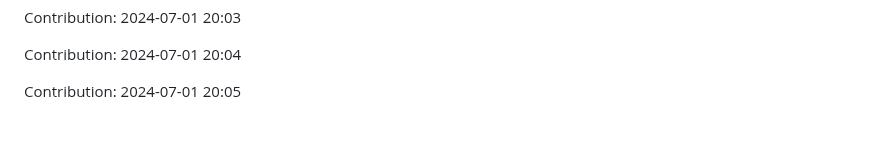
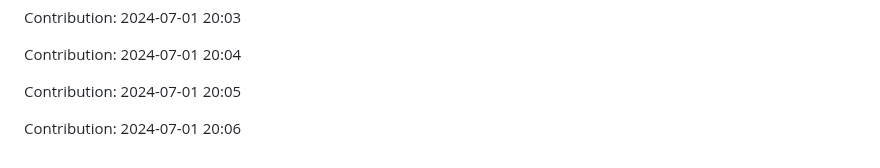
Before and after one commit to IPCODE77/myshop, a Markdown page: README.md, the part around the change. Rendered like a GitHub page; blank space fills up the shorter version.

Commit message:
"Contribution: 2024-07-01 20:06"

```diff
--- a/README.md
+++ b/README.md
@@ -1973,3 +1973,5 @@ Contribution: 2024-07-01 20:03
 Contribution: 2024-07-01 20:04
 
 Contribution: 2024-07-01 20:05
+
+Contribution: 2024-07-01 20:06
```
